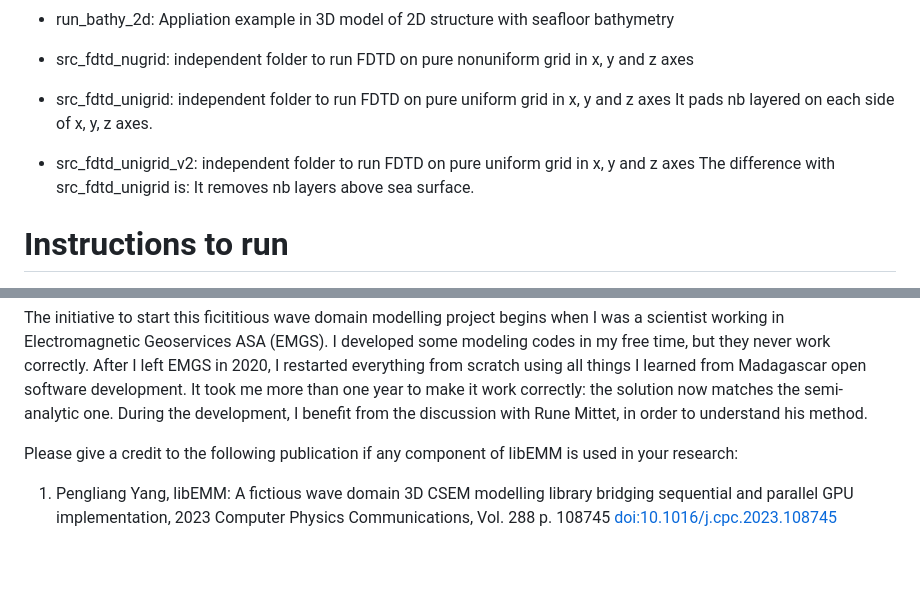
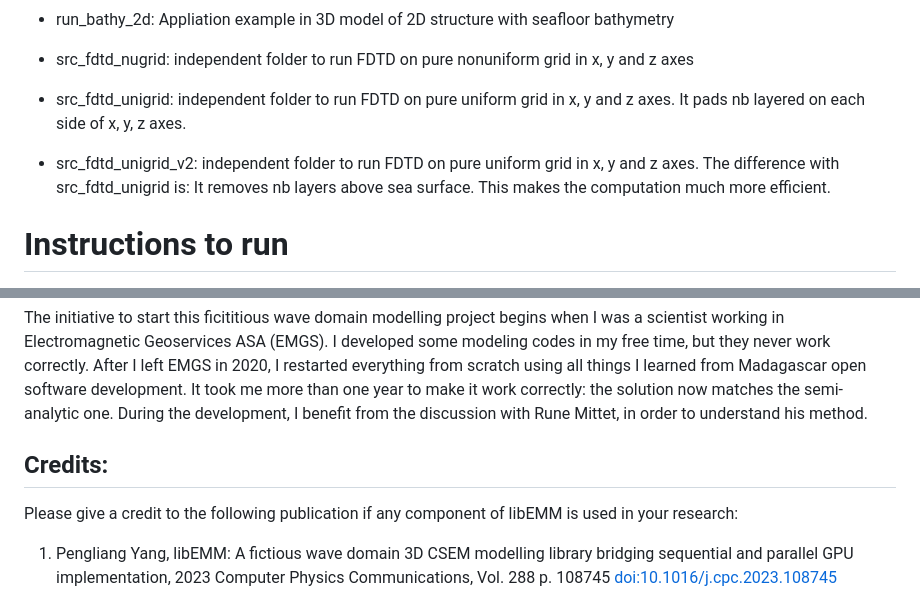
Before and after one commit to yangpl/libEMM, a Markdown page: README.md, 2 parts joined by grey strips. GitHub-like rendering; blank space fills up the shorter version.

```diff
--- a/README.md
+++ b/README.md
@@ -35,11 +35,11 @@ Code structure:
 
 * src_fdtd_nugrid: independent folder to run FDTD on pure nonuniform grid in x, y and z axes
 
-* src_fdtd_unigrid: independent folder to run FDTD on pure uniform grid in x, y and z axes
+* src_fdtd_unigrid: independent folder to run FDTD on pure uniform grid in x, y and z axes.
   It pads nb layered on each side of x, y, z axes.
 
-* src_fdtd_unigrid_v2: independent folder to run FDTD on pure uniform grid in x, y and z axes
- The difference with src_fdtd_unigrid is: It removes nb layers above sea surface.
+* src_fdtd_unigrid_v2: independent folder to run FDTD on pure uniform grid in x, y and z axes.
+ The difference with src_fdtd_unigrid is: It removes nb layers above sea surface. This makes the computation much more efficient.
 
 Instructions to run
 ===================
@@ -95,6 +95,9 @@ Acknowledgement:
 ================
 The initiative to start this ficititious wave domain modelling project begins when I was a scientist working in Electromagnetic Geoservices ASA (EMGS). I developed some modeling codes in my free time, but they never work correctly.  After I left EMGS in 2020, I restarted everything from scratch using all things I learned from Madagascar open software development. It took me more than one year to make it work correctly: the solution now matches the semi-analytic one. During the development, I benefit from the discussion with Rune Mittet, in order to understand his method.
 
+
+## Credits:
+
 Please give a credit to the following publication if any component of libEMM is used in your research:
 
 1. Pengliang Yang, libEMM: A fictious wave domain 3D CSEM modelling library bridging sequential and parallel GPU implementation, 2023 Computer Physics Communications, Vol. 288 p. 108745 [doi:10.1016/j.cpc.2023.108745](https://doi.org/10.1016/j.cpc.2023.108745)
```
